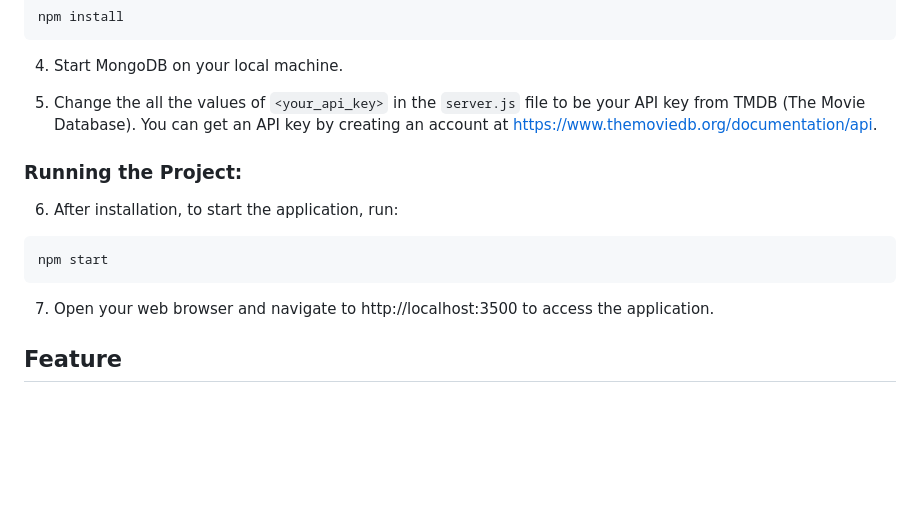
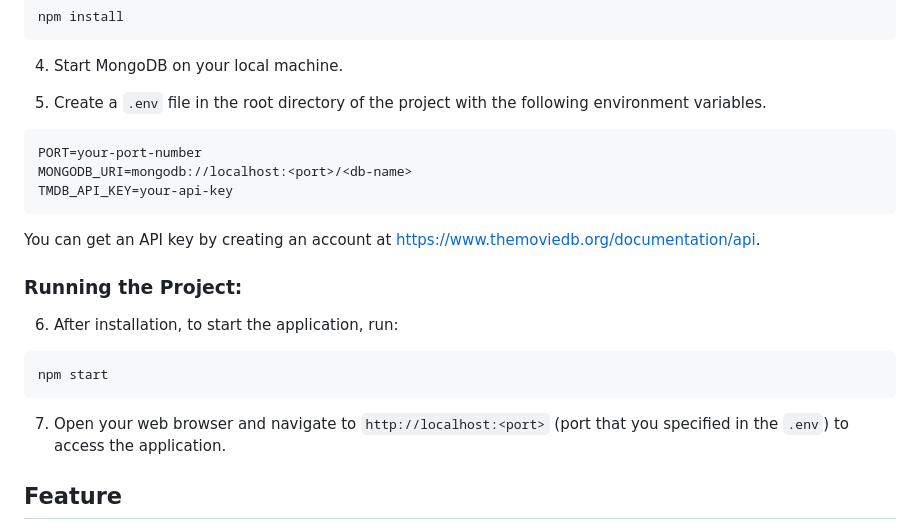
Before and after one commit to Sorracha-A/Letterboxd-Clone, a Markdown page: README.md, the part around the change. GitHub-like rendering; blank space fills up the shorter version.

````diff
--- a/README.md
+++ b/README.md
@@ -27,7 +27,13 @@ npm install
 
 4. Start MongoDB on your local machine.
 
-5. Change the all the values of `<your_api_key>` in the `server.js` file to be your API key from TMDB (The Movie Database). You can get an API key by creating an account at https://www.themoviedb.org/documentation/api.
+5. Create a `.env` file in the root directory of the project with the following environment variables.
+```bash
+PORT=your-port-number
+MONGODB_URI=mongodb://localhost:<port>/<db-name>
+TMDB_API_KEY=your-api-key
+```
+You can get an API key by creating an account at https://www.themoviedb.org/documentation/api.
 
 ### Running the Project:
 6. After installation, to start the application, run:
@@ -35,7 +41,7 @@ npm install
 npm start
 ```
 
-7. Open your web browser and navigate to http://localhost:3500 to access the application.
+7. Open your web browser and navigate to `http://localhost:<port>` (port that you specified in the `.env`) to access the application.
 
 ## Feature
 - User authentication: sign up, login. ✅
````
